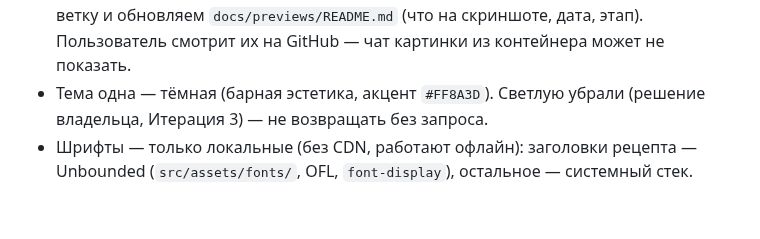
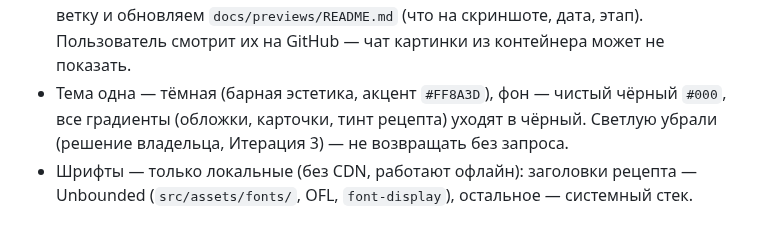
Before and after one commit to pirschuk/BAR, a Markdown page: CLAUDE.md, the part around the change. GitHub-like rendering.

```diff
--- a/CLAUDE.md
+++ b/CLAUDE.md
@@ -78,7 +78,8 @@ Claude Code: план → дизайн-система → экран → виз
   `step2-design-system-dark.png`), коммитим в ветку и обновляем
   `docs/previews/README.md` (что на скриншоте, дата, этап). Пользователь
   смотрит их на GitHub — чат картинки из контейнера может не показать.
-- Тема одна — тёмная (барная эстетика, акцент `#FF8A3D`). Светлую убрали
+- Тема одна — тёмная (барная эстетика, акцент `#FF8A3D`), фон — чистый чёрный `#000`,
+  все градиенты (обложки, карточки, тинт рецепта) уходят в чёрный. Светлую убрали
   (решение владельца, Итерация 3) — не возвращать без запроса.
 - Шрифты — только локальные (без CDN, работают офлайн): заголовки рецепта —
   Unbounded (`src/assets/fonts/`, OFL, `font-display`), остальное — системный стек.
```
Also changed, not shown: docs/previews/README.md (+7 -0 lines), docs/previews/step7c-black-bg.png (added), 5 other files.
